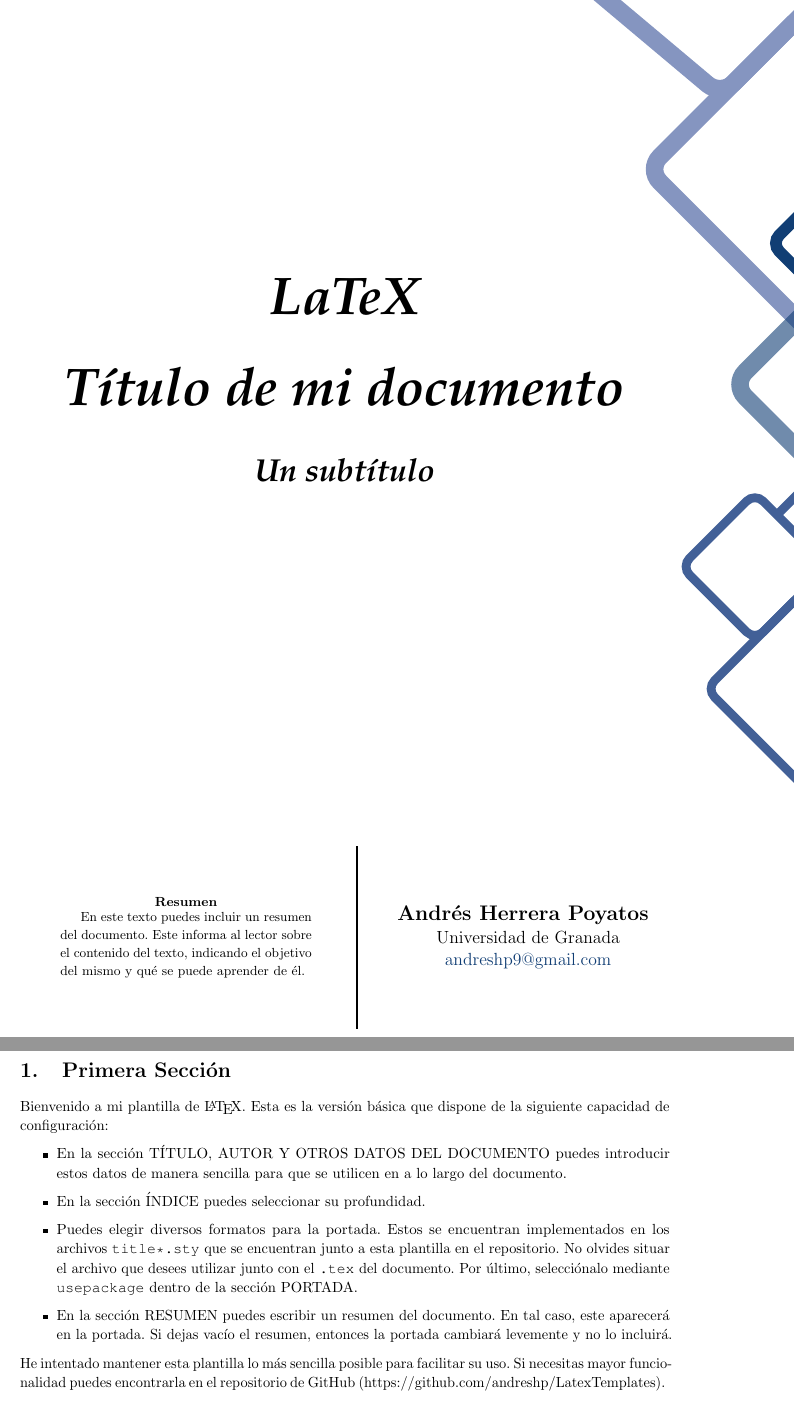
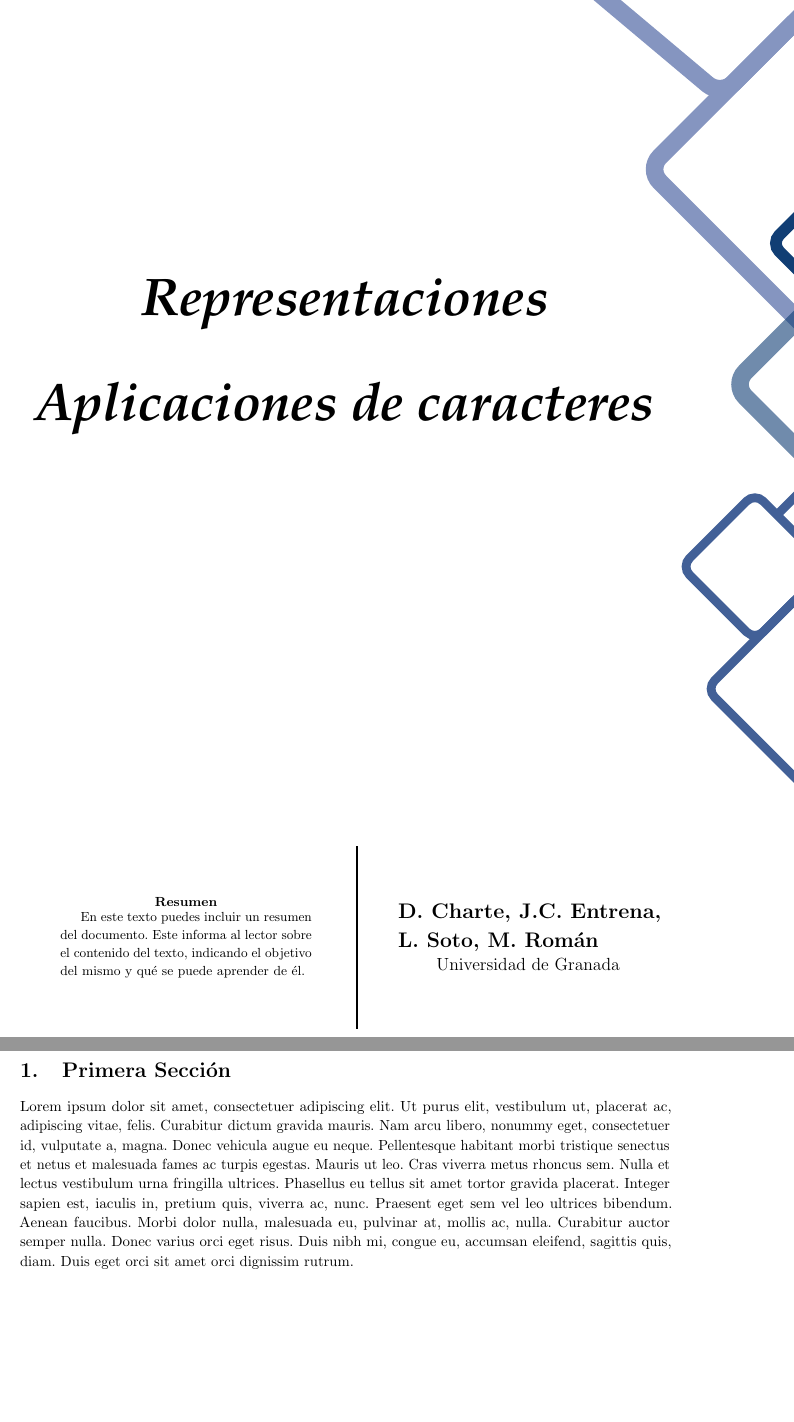
Before and after one commit to M42/representaciones, a LaTeX document (representaciones.tex): two parts of pages 1 and 3 of 3, joined at a grey line, cut at the place of the change, the shorter picture padded with empty space. Compiled offline with pdfLaTeX.

Commit message:
Autores y tema

```diff
--- a/representaciones.tex
+++ b/representaciones.tex
@@ -94,17 +94,17 @@
 %-----------------------------------------------------------------------------------------------------
 
 % Título del documento.
-\newcommand{\doctitle}{Título de mi documento}
+\newcommand{\doctitle}{Aplicaciones de caracteres}
 % Subtítulo.
-\newcommand{\docsubtitle}{Un subtítulo}
+\newcommand{\docsubtitle}{}
 % Fecha.
 \newcommand{\docdate}{1 \ de \ Enero \ de \ 2015}
 % Asignatura.
-\newcommand{\subject}{LaTeX}
+\newcommand{\subject}{Representaciones}
 % Autor.
-\newcommand{\docauthor}{Andrés Herrera Poyatos}
+\newcommand{\docauthor}{D. Charte, J.C. Entrena, L. Soto, M. Román}
 \newcommand{\docaddress}{Universidad de Granada}
-\newcommand{\docemail}{andreshp9@gmail.com}
+\newcommand{\docemail}{}
 
 %-----------------------------------------------------------------------------------------------------
 %	RESUMEN
@@ -130,26 +130,10 @@
 \tableofcontents
 \newpage
 
-%-----------------------------------------------------------------------------------------------------
-%	SECCIÓN 1
-%-----------------------------------------------------------------------------------------------------
 
 \section{Primera Sección}
 
-	Bienvenido a mi plantilla de \LaTeX. Esta es la versión básica que dispone de la siguiente capacidad de configuración:
-
-	\begin{itemize}
-		\item En la sección TÍTULO, AUTOR Y OTROS DATOS DEL DOCUMENTO puedes introducir estos datos de manera sencilla para que se utilicen en a lo largo del documento.
-		\item En la sección ÍNDICE puedes seleccionar su profundidad.
-		\item Puedes elegir diversos formatos para la portada. Estos se encuentran implementados en los archivos \texttt{title*.sty} que se encuentran junto a esta plantilla en el repositorio. No olvides situar el archivo que desees utilizar junto con el \texttt{.tex} del documento. Por último, selecciónalo mediante \texttt{usepackage} dentro de la sección PORTADA.
-		\item En la sección RESUMEN puedes escribir un resumen del documento. En tal caso, este aparecerá en la portada. Si dejas vacío el resumen, entonces la portada cambiará levemente y no lo incluirá.
-	\end{itemize}
-
-	He intentado mantener esta plantilla lo más sencilla posible para facilitar su uso. Si necesitas mayor funcionalidad puedes encontrarla en el repositorio de GitHub (https://github.com/andreshp/LatexTemplates).
-
-%-----------------------------------------------------------------------------------------------------
-%	SECCIÓN 2
-%-----------------------------------------------------------------------------------------------------
+\lipsum[1]
 
 \section{Segunda Sección}
 
```
